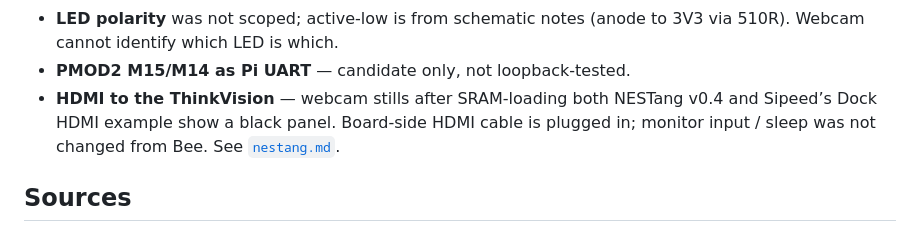
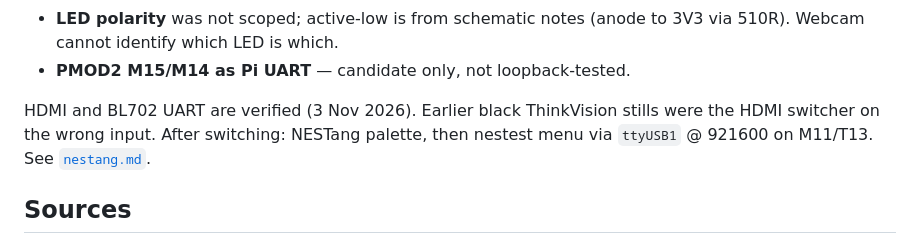
Before and after one commit to lypanov/blinky, a Markdown page: docs/primer20k/board-notes.md, the part around the change. GitHub-like rendering.

```diff
--- a/docs/primer20k/board-notes.md
+++ b/docs/primer20k/board-notes.md
@@ -158,10 +158,10 @@ From The Researcher (3 Nov 2026) and remaining gaps:
 - **LED polarity** was not scoped; active-low is from schematic notes
   (anode to 3V3 via 510R). Webcam cannot identify which LED is which.
 - **PMOD2 M15/M14 as Pi UART** — candidate only, not loopback-tested.
-- **HDMI to the ThinkVision** — webcam stills after SRAM-loading both NESTang
-  v0.4 and Sipeed’s Dock HDMI example show a black panel. Board-side HDMI
-  cable is plugged in; monitor input / sleep was not changed from Bee. See
-  [`nestang.md`](nestang.md).
+
+HDMI and BL702 UART are verified (3 Nov 2026). Earlier black ThinkVision stills
+were the HDMI switcher on the wrong input. After switching: NESTang palette,
+then nestest menu via `ttyUSB1` @ 921600 on M11/T13. See [`nestang.md`](nestang.md).
 
 ## Sources
 
```
Also changed, not shown: docs/primer20k/nestang.md (+63 -33 lines), docs/primer20k/hdmi-monitor-nestest.jpg (added), docs/primer20k/hdmi-monitor-palette.jpg (added), 2 other files.
